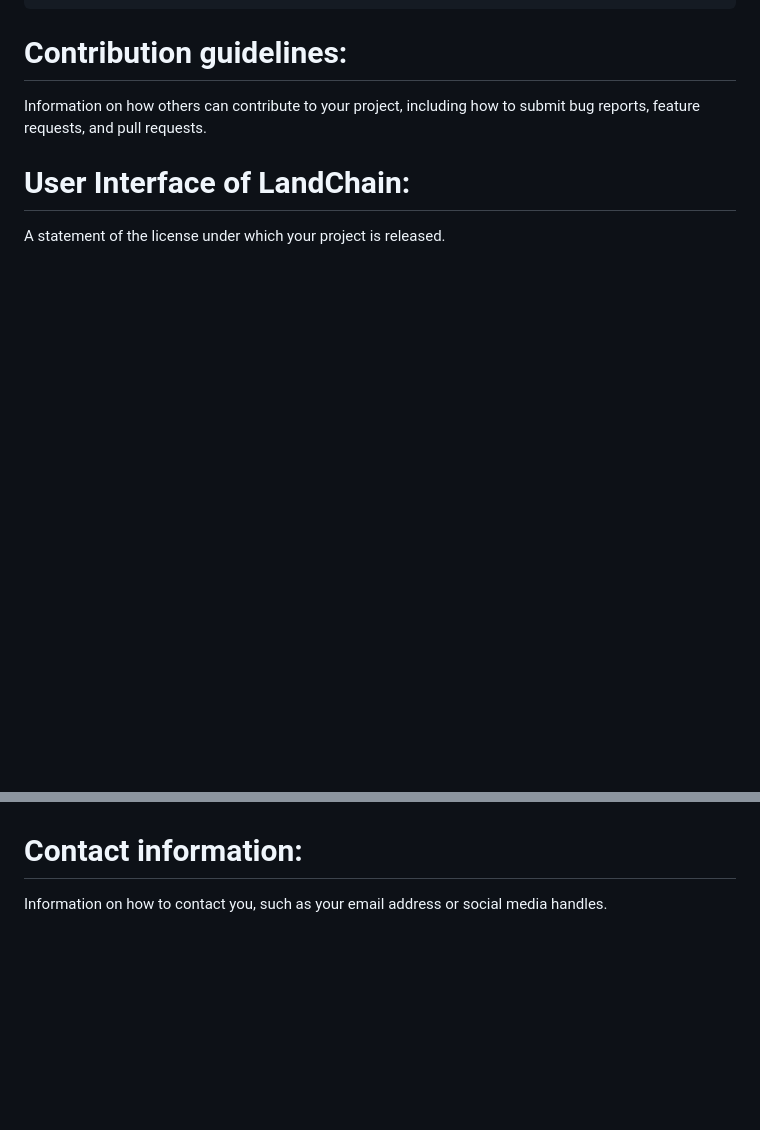
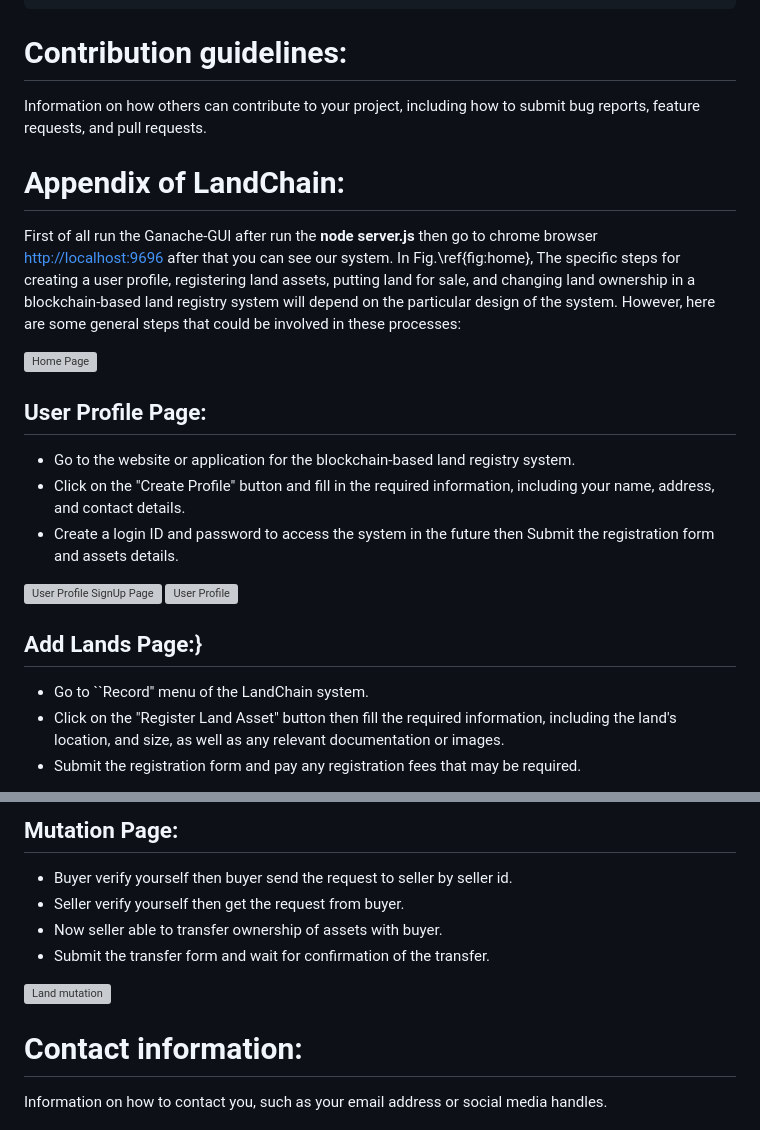
Before and after one commit to tuchaVshortah/blockchain-land-registry, a Markdown page: README.md, 2 parts joined by grey strips. Rendered like a GitHub page; blank space fills up the shorter version; grey boxes are pictures that could not be loaded.

```diff
--- a/README.md
+++ b/README.md
@@ -192,5 +192,21 @@ contract Registry {
 # Contribution guidelines:
 Information on how others can contribute to your project, including how to submit bug reports, feature requests, and pull requests.
 
-# User Interface of LandChain:
-A statement of the license under which your project is released.
+# Appendix of LandChain:
+First of all run the Ganache-GUI after run the **node server.js** then go to chrome browser [http://localhost:9696](http://localhost:9696) after that you can see our system. In Fig.\ref{fig:home}, The specific steps for creating a user profile, registering land assets, putting land for sale, and changing land ownership in a blockchain-based land registry system will depend on the particular design of the system. However, here are some general steps that could be involved in these processes:
+
+[![Home Page](screenshots/home.png)](larger_image_path_or_external_link)
+
+## User Profile Page:
+* Go to the website or application for the blockchain-based land registry system.
+* Click on the "Create Profile" button and fill in the required information, including your name, address, and contact details.
+* Create a login ID and password to access the system in the future then Submit the registration form and assets details.
+
+[![User Profile SignUp Page](screenshots/user.png)](larger_image_path_or_external_link)
+[![User Profile](screenshots/ulogin.png)](larger_image_path_or_external_link)
+
+## Add Lands Page:}
+* Go to ``Record'' menu of the LandChain system.
+* Click on the "Register Land Asset" button then fill the required information, including the land's location, and size, as well as any relevant documentation or images.
+* Submit the registration form and pay any registration fees that may be required.
+
@@ -197,3 +227,11 @@ A statement of the license under which your project is released.
+## Mutation Page:
+* Buyer verify yourself then buyer send the request to seller by seller id.
+* Seller verify yourself then get the request from buyer.
+* Now seller able to transfer ownership of assets with buyer.
+* Submit the transfer form and wait for confirmation of the transfer.
+
+[![Land mutation](screenshots/transfer.png)](larger_image_path_or_external_link)
+
 
 # Contact information:
 Information on how to contact you, such as your email address or social media handles.
```
Also changed, not shown: other parts of README.md (+14 -0 lines).
